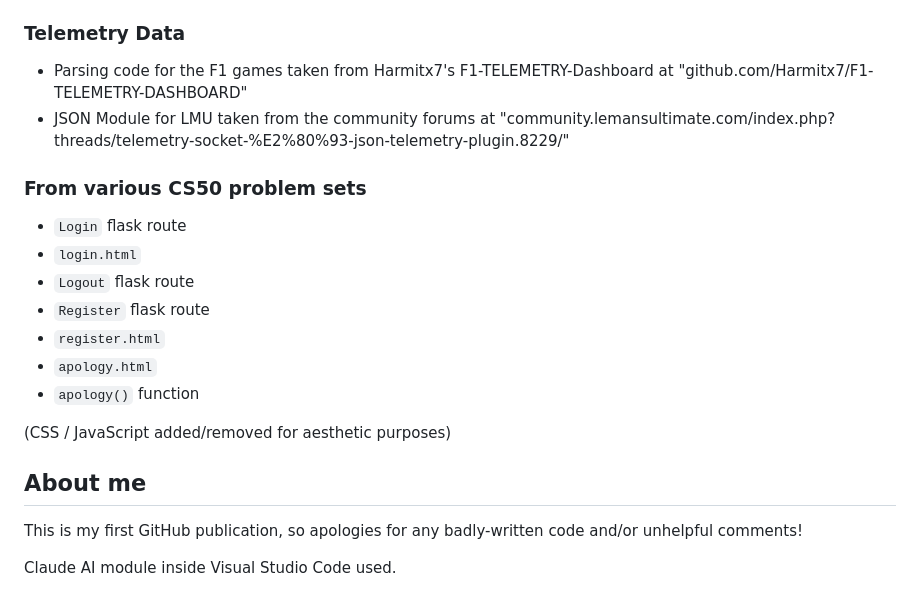
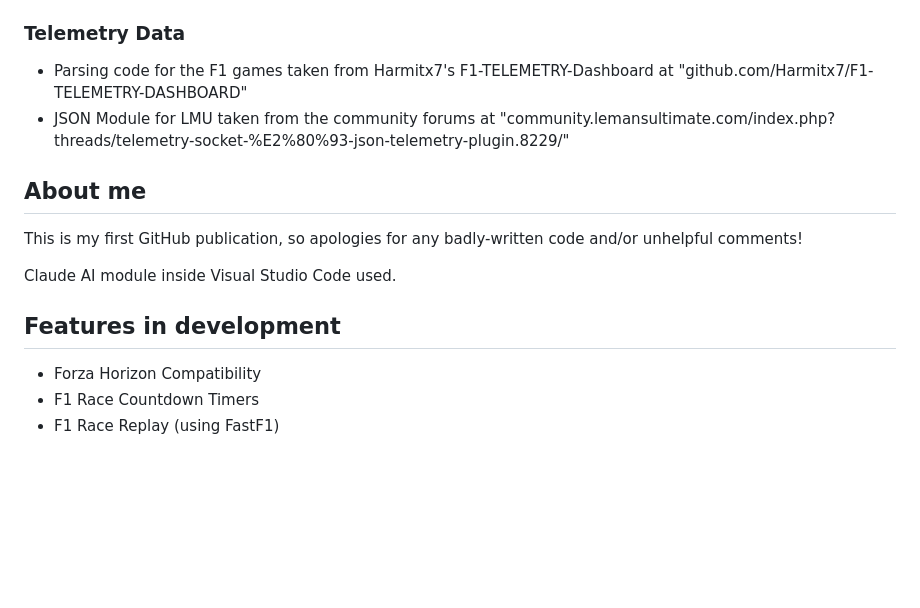
Before and after one commit to Beefiercornet94/SimStrategist, a Markdown page: README.md, the part around the change. GitHub-like rendering; blank space fills up the shorter version.

Commit message:
Added upcoming features to README.md

```diff
--- a/README.md
+++ b/README.md
@@ -95,20 +95,14 @@ The app should be automatically opened in a new tab
 - Parsing code for the F1 games taken from Harmitx7's F1-TELEMETRY-Dashboard at "github.com/Harmitx7/F1-TELEMETRY-DASHBOARD"
 - JSON Module for LMU taken from the community forums at "community.lemansultimate.com/index.php?threads/telemetry-socket-%E2%80%93-json-telemetry-plugin.8229/"
 
-### From various CS50 problem sets
-
-- `Login` flask route
-- `login.html`
-- `Logout` flask route
-- `Register` flask route
-- `register.html`
-- `apology.html`
-- `apology()` function
-
- (CSS / JavaScript added/removed for aesthetic purposes)
-
 ## About me
 
 This is my first GitHub publication, so apologies for any badly-written code and/or unhelpful comments!
 
 Claude AI module inside Visual Studio Code used.
+
+## Features in development
+
+- Forza Horizon Compatibility
+- F1 Race Countdown Timers
+- F1 Race Replay (using FastF1)
```
